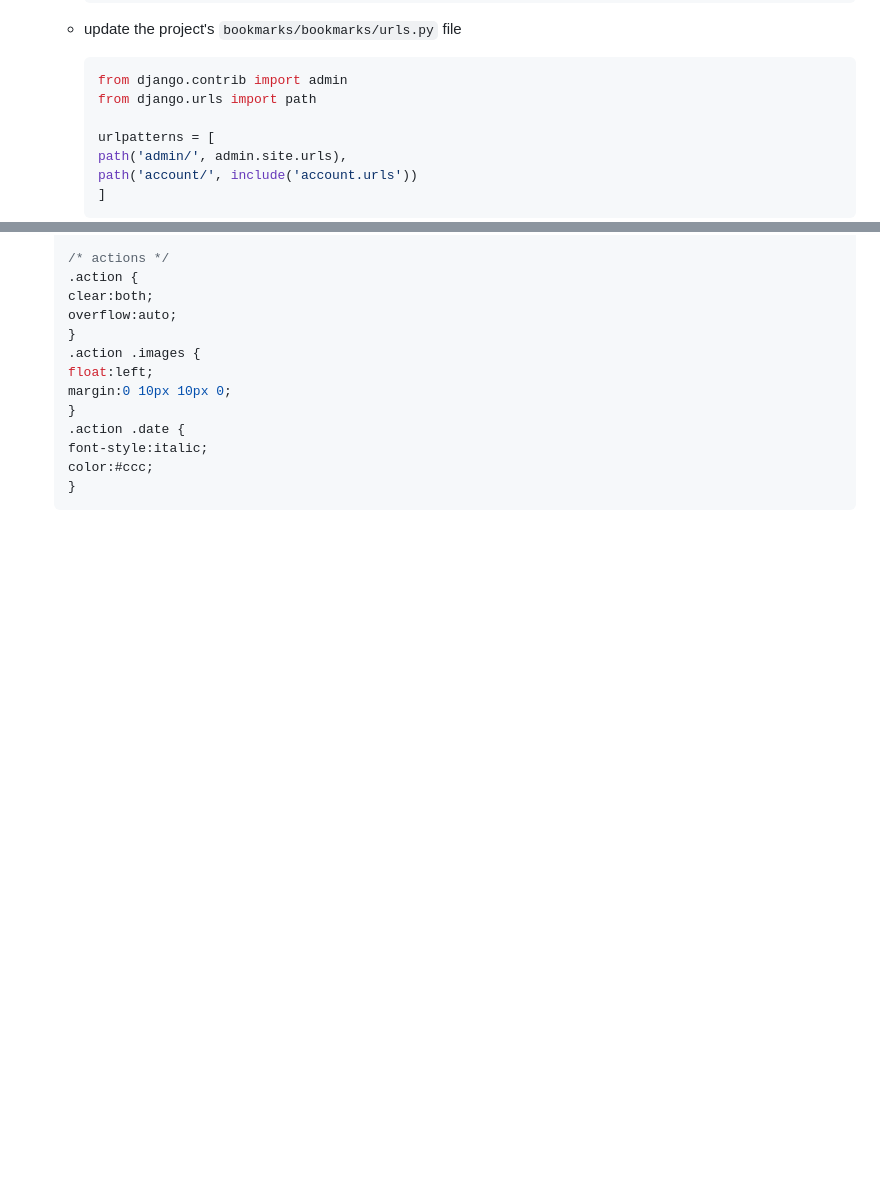
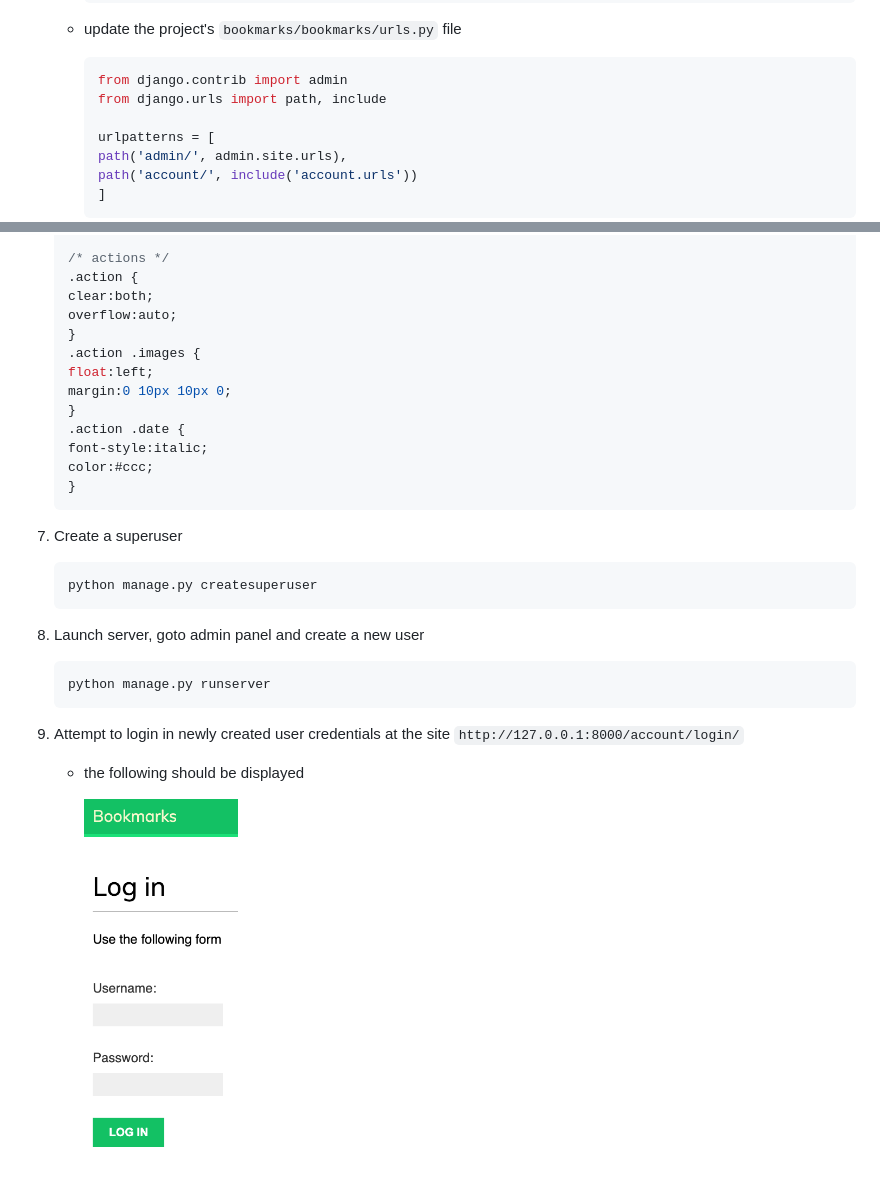
Before and after one commit to stevekutz/django_socialsite, a Markdown page: README.MD, 2 parts joined by grey strips. GitHub-like rendering; pictures changed too: login_form.png (added); blank space fills up the shorter version.

Commit message:
created new user in admin panel, and verified login behavior, minor code fixes

```diff
--- a/README.MD
+++ b/README.MD
@@ -173,7 +173,7 @@
 
           ~~~ py
           from django.contrib import admin
-          from django.urls import path
+          from django.urls import path, include
 
           urlpatterns = [
           path('admin/', admin.site.urls),
@@ -516,3 +516,22 @@
      color:#ccc;
      }
      ~~~
+
+7) Create a superuser
+
+     ~~~ py
+     python manage.py createsuperuser
+     ~~~
+
+8) Launch server, goto admin panel and create a new user
+
+     ~~~ py
+     python manage.py runserver
+     ~~~
+
+9) Attempt to login in newly created user credentials at the site `http://127.0.0.1:8000/account/login/`
+
+
+     - the following should be displayed
+
+          <img src = "login_form.png" width = "20%"/>
```
Also changed, not shown: other parts of README.MD (+4 -4 lines), 5 other files.
